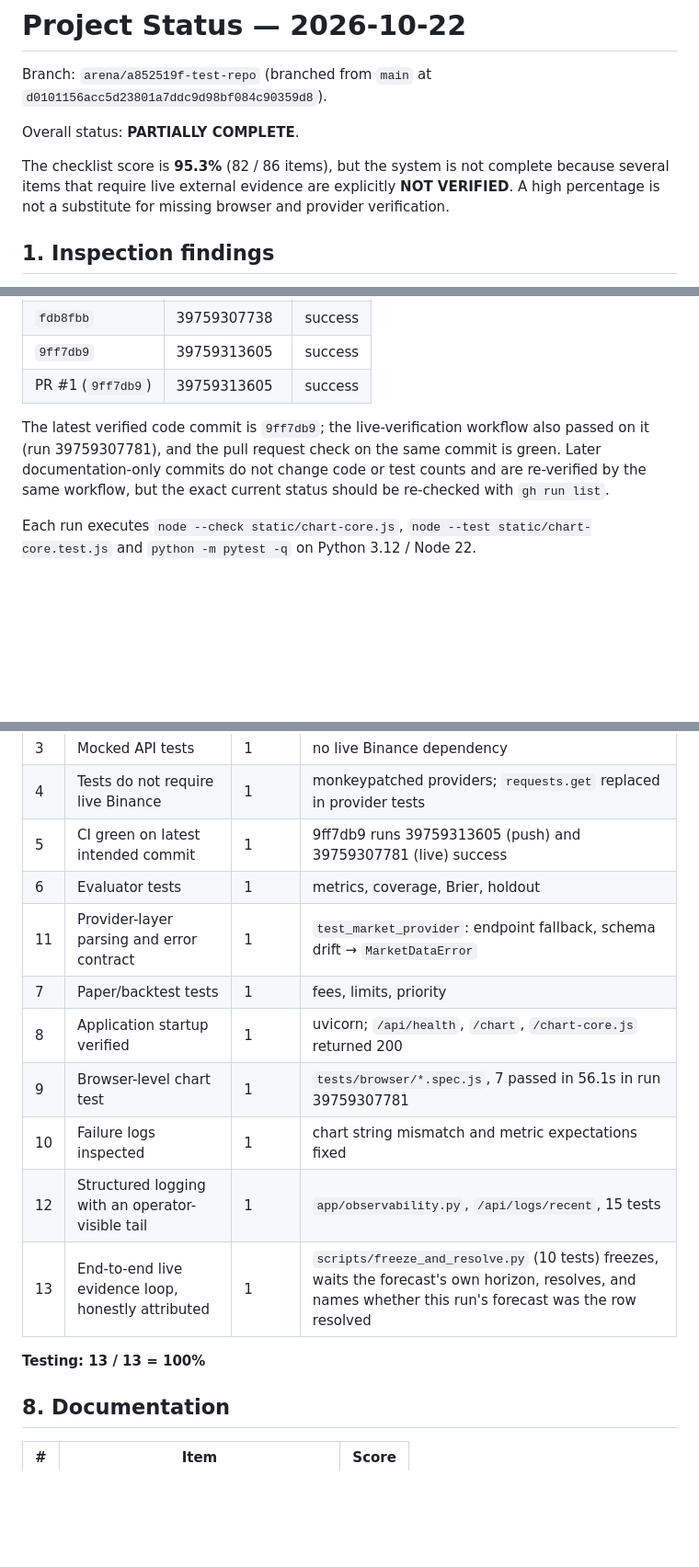
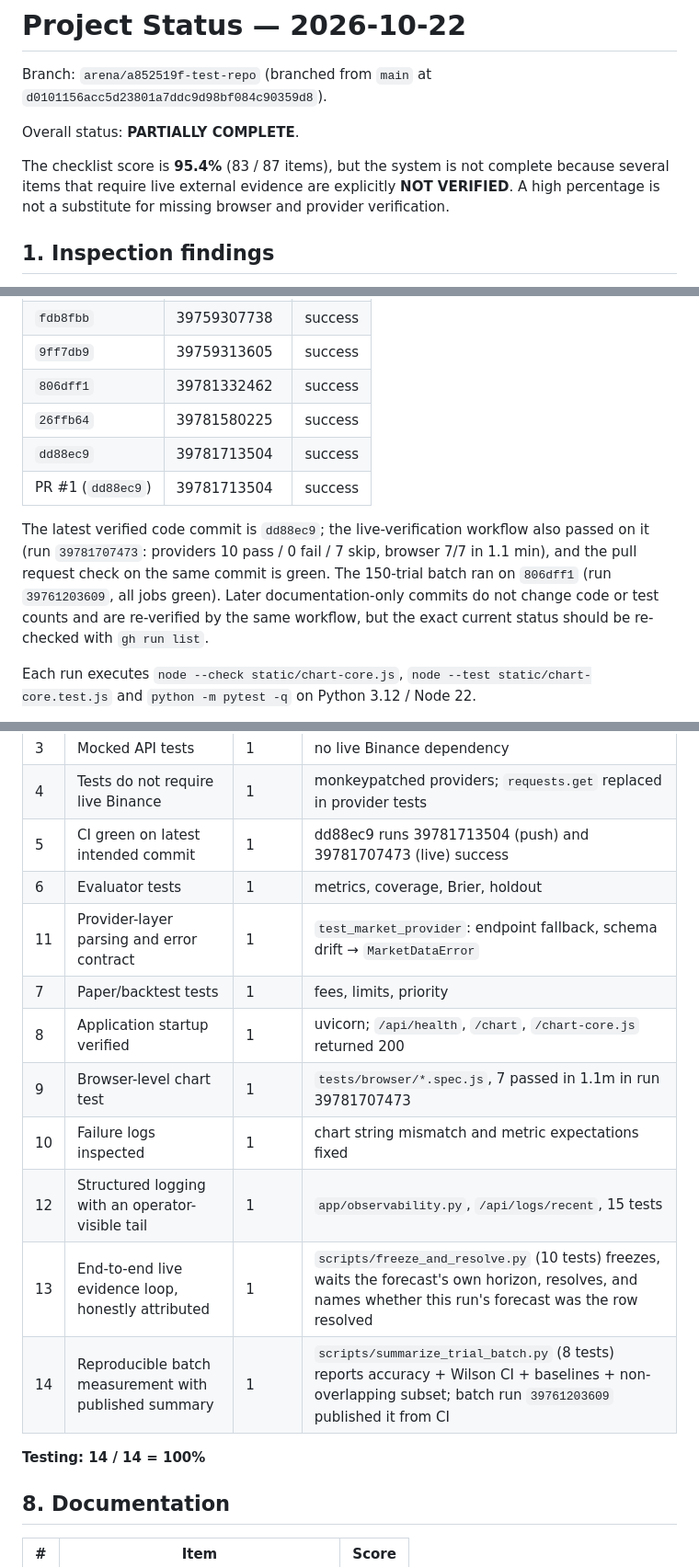
Before and after one commit to MDSIDD533/test-repo, a Markdown page: docs/project_status.md, 3 parts joined by grey strips. Shown at 92% size. Rendered like a GitHub page; blank space fills up the shorter version.

Commit message:
Align the status report with the verified batch and HEAD
Co-authored-by: arena-agent <297053741+arena-agent@users.noreply.github.com>

```diff
--- a/docs/project_status.md
+++ b/docs/project_status.md
@@ -4,7 +4,7 @@ Branch: `arena/a852519f-test-repo` (branched from `main` at `d0101156acc5d23801a
 
 Overall status: **PARTIALLY COMPLETE**.
 
-The checklist score is **95.3%** (82 / 86 items), but the system is not complete because several items that require live external evidence are explicitly **NOT VERIFIED**. A high percentage is not a substitute for missing browser and provider verification.
+The checklist score is **95.4%** (83 / 87 items), but the system is not complete because several items that require live external evidence are explicitly **NOT VERIFIED**. A high percentage is not a substitute for missing browser and provider verification.
 
 ## 1. Inspection findings
 
@@ -227,9 +227,12 @@ GitHub Actions `tests` runs on this branch:
 | `4fdee89` | 39758488496 | success |
 | `fdb8fbb` | 39759307738 | success |
 | `9ff7db9` | 39759313605 | success |
-| PR #1 (`9ff7db9`) | 39759313605 | success |
+| `806dff1` | 39781332462 | success |
+| `26ffb64` | 39781580225 | success |
+| `dd88ec9` | 39781713504 | success |
+| PR #1 (`dd88ec9`) | 39781713504 | success |
 
-The latest verified code commit is `9ff7db9`; the live-verification workflow also passed on it (run 39759307781), and the pull request check on the same commit is green. Later documentation-only commits do not change code or test counts and are re-verified by the same workflow, but the exact current status should be re-checked with `gh run list`.
+The latest verified code commit is `dd88ec9`; the live-verification workflow also passed on it (run `39781707473`: providers 10 pass / 0 fail / 7 skip, browser 7/7 in 1.1 min), and the pull request check on the same commit is green. The 150-trial batch ran on `806dff1` (run `39761203609`, all jobs green). Later documentation-only commits do not change code or test counts and are re-verified by the same workflow, but the exact current status should be re-checked with `gh run list`.
 
 Each run executes `node --check static/chart-core.js`, `node --test static/chart-core.test.js` and `python -m pytest -q` on Python 3.12 / Node 22.
 
@@ -241,17 +244,18 @@ The 100-trial live batch was accidentally triggered by a changed script path dur
 | 2 | Chart logic tests | 1 | 19 passing |
 | 3 | Mocked API tests | 1 | no live Binance dependency |
 | 4 | Tests do not require live Binance | 1 | monkeypatched providers; `requests.get` replaced in provider tests |
-| 5 | CI green on latest intended commit | 1 | 9ff7db9 runs 39759313605 (push) and 39759307781 (live) success |
+| 5 | CI green on latest intended commit | 1 | dd88ec9 runs 39781713504 (push) and 39781707473 (live) success |
 | 6 | Evaluator tests | 1 | metrics, coverage, Brier, holdout |
 | 11 | Provider-layer parsing and error contract | 1 | `test_market_provider`: endpoint fallback, schema drift → `MarketDataError` |
 | 7 | Paper/backtest tests | 1 | fees, limits, priority |
 | 8 | Application startup verified | 1 | uvicorn; `/api/health`, `/chart`, `/chart-core.js` returned 200 |
-| 9 | Browser-level chart test | 1 | `tests/browser/*.spec.js`, 7 passed in 56.1s in run 39759307781 |
+| 9 | Browser-level chart test | 1 | `tests/browser/*.spec.js`, 7 passed in 1.1m in run 39781707473 |
 | 10 | Failure logs inspected | 1 | chart string mismatch and metric expectations fixed |
 | 12 | Structured logging with an operator-visible tail | 1 | `app/observability.py`, `/api/logs/recent`, 15 tests |
 | 13 | End-to-end live evidence loop, honestly attributed | 1 | `scripts/freeze_and_resolve.py` (10 tests) freezes, waits the forecast's own horizon, resolves, and names whether this run's forecast was the row resolved |
+| 14 | Reproducible batch measurement with published summary | 1 | `scripts/summarize_trial_batch.py` (8 tests) reports accuracy + Wilson CI + baselines + non-overlapping subset; batch run `39761203609` published it from CI |
 
-**Testing: 13 / 13 = 100%**
+**Testing: 14 / 14 = 100%**
 
 ## 8. Documentation
 
```
